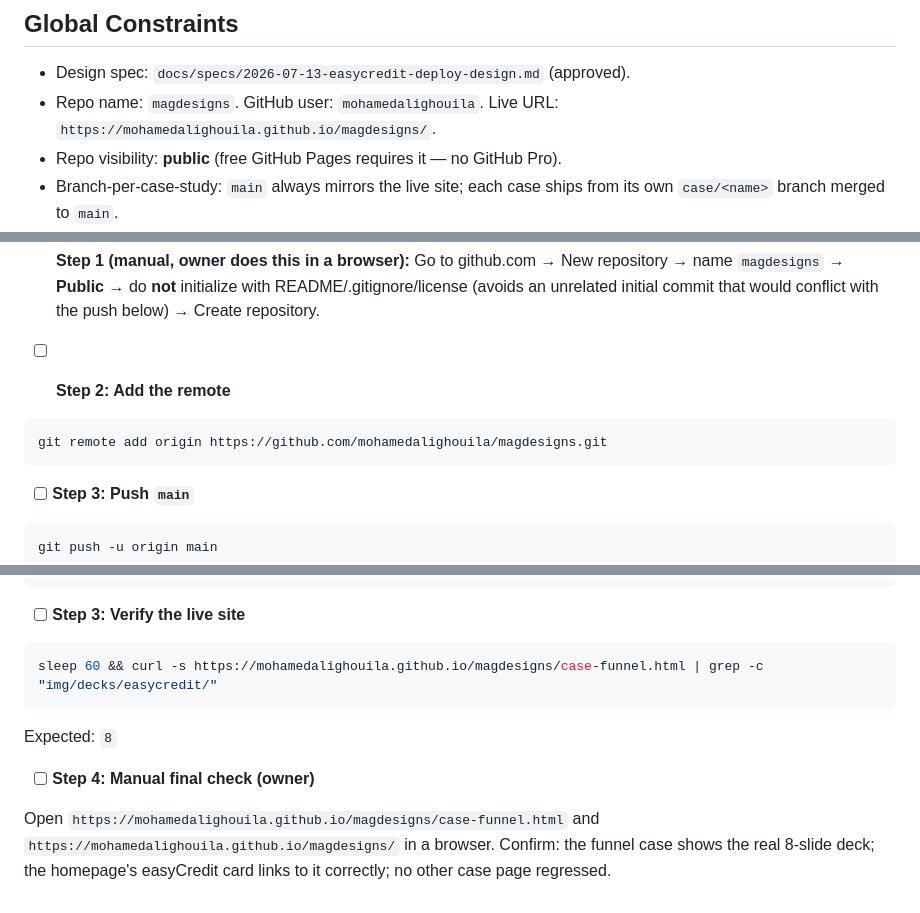
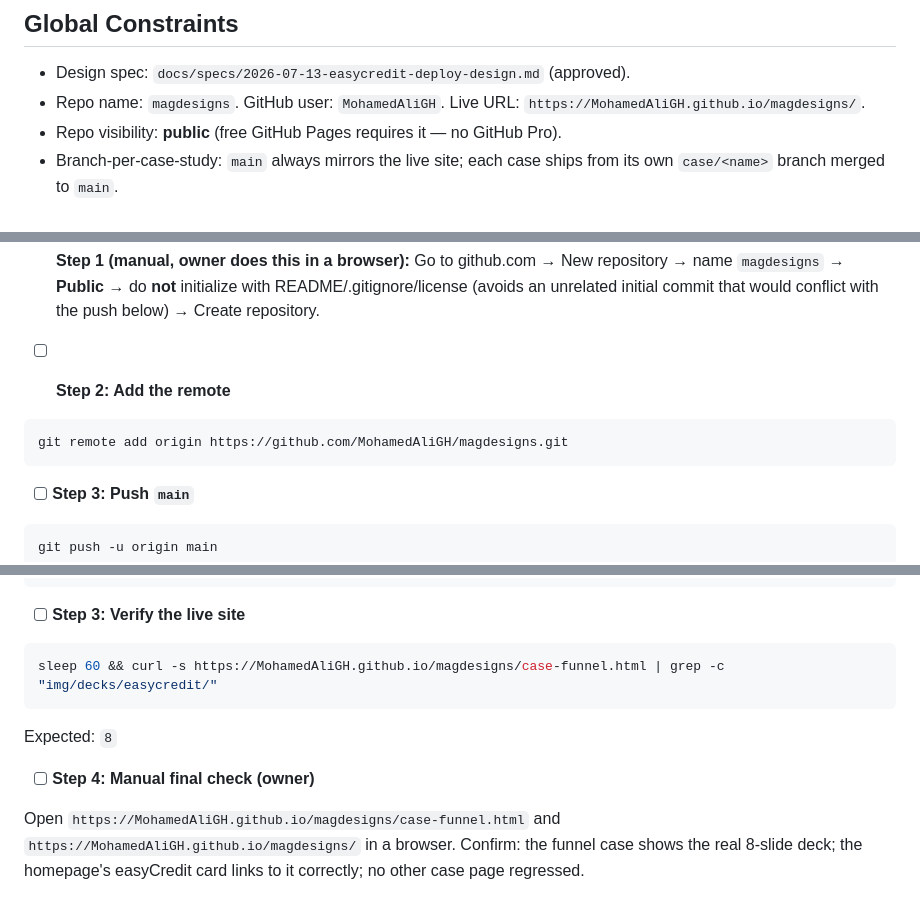
Before and after one commit to MohamedAliGH/magdesigns, a Markdown page: docs/plans/2026-07-13-easycredit-deploy.md, 3 parts joined by grey strips. Rendered like a GitHub page.

Commit message:
docs: fix GitHub username (MohamedAliGH, not mohamedalighouila)

````diff
--- a/docs/plans/2026-07-13-easycredit-deploy.md
+++ b/docs/plans/2026-07-13-easycredit-deploy.md
@@ -13,7 +13,7 @@
 ## Global Constraints
 
 - Design spec: `docs/specs/2026-07-13-easycredit-deploy-design.md` (approved).
-- Repo name: `magdesigns`. GitHub user: `mohamedalighouila`. Live URL: `https://mohamedalighouila.github.io/magdesigns/`.
+- Repo name: `magdesigns`. GitHub user: `MohamedAliGH`. Live URL: `https://MohamedAliGH.github.io/magdesigns/`.
 - Repo visibility: **public** (free GitHub Pages requires it — no GitHub Pro).
 - Branch-per-case-study: `main` always mirrors the live site; each case ships from its own `case/<name>` branch merged to `main`.
 - **Never use `git reset --hard`, `git worktree`, or any destructive git op in this plan or in any subagent executing it.** Edits + regular commits only.
@@ -125,7 +125,7 @@ Expected: shows the `chore: sync go-live working tree before deploy setup` commi
 - [ ] **Step 2: Add the remote**
 
 ```bash
-git remote add origin https://github.com/mohamedalighouila/magdesigns.git
+git remote add origin https://github.com/MohamedAliGH/magdesigns.git
 ```
 
 - [ ] **Step 3: Push `main`**
@@ -342,10 +342,10 @@ git push origin v1.0-easycredit
 - [ ] **Step 3: Verify the live site**
 
 ```bash
-sleep 60 && curl -s https://mohamedalighouila.github.io/magdesigns/case-funnel.html | grep -c "img/decks/easycredit/"
+sleep 60 && curl -s https://MohamedAliGH.github.io/magdesigns/case-funnel.html | grep -c "img/decks/easycredit/"
 ```
 Expected: `8`
 
 - [ ] **Step 4: Manual final check (owner)**
 
-Open `https://mohamedalighouila.github.io/magdesigns/case-funnel.html` and `https://mohamedalighouila.github.io/magdesigns/` in a browser. Confirm: the funnel case shows the real 8-slide deck; the homepage's easyCredit card links to it correctly; no other case page regressed.
+Open `https://MohamedAliGH.github.io/magdesigns/case-funnel.html` and `https://MohamedAliGH.github.io/magdesigns/` in a browser. Confirm: the funnel case shows the real 8-slide deck; the homepage's easyCredit card links to it correctly; no other case page regressed.
````
Also changed, not shown: other parts of docs/plans/2026-07-13-easycredit-deploy.md (+1 -1 lines), docs/specs/2026-07-13-easycredit-deploy-design.md (+2 -2 lines).
